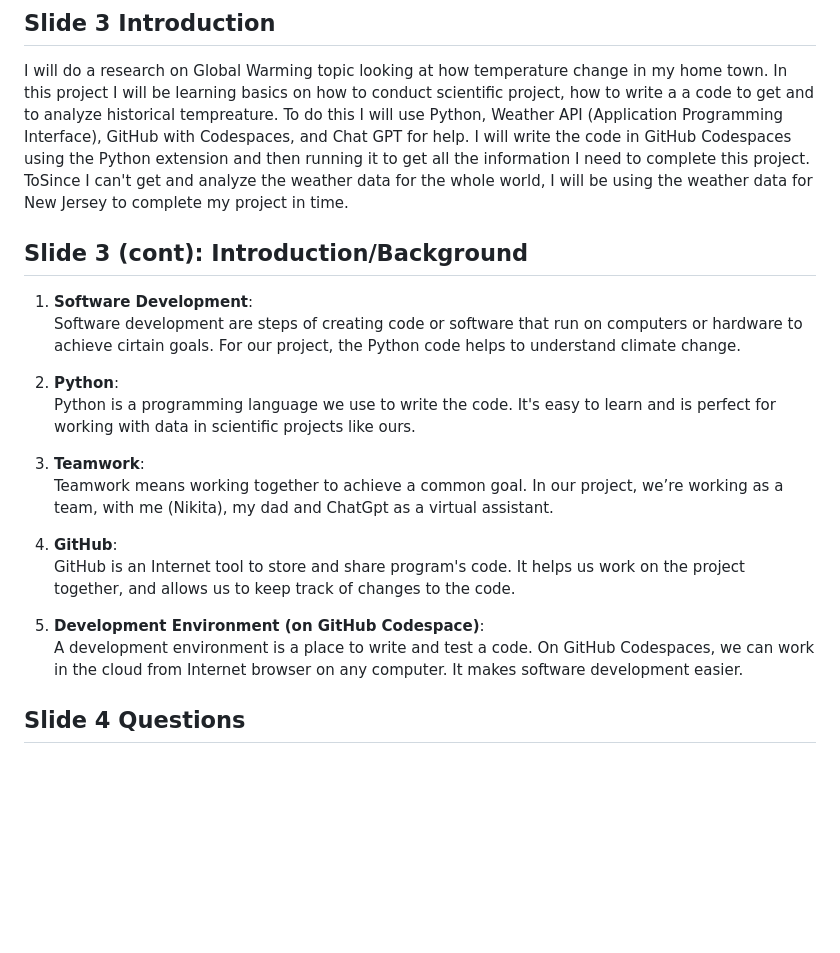
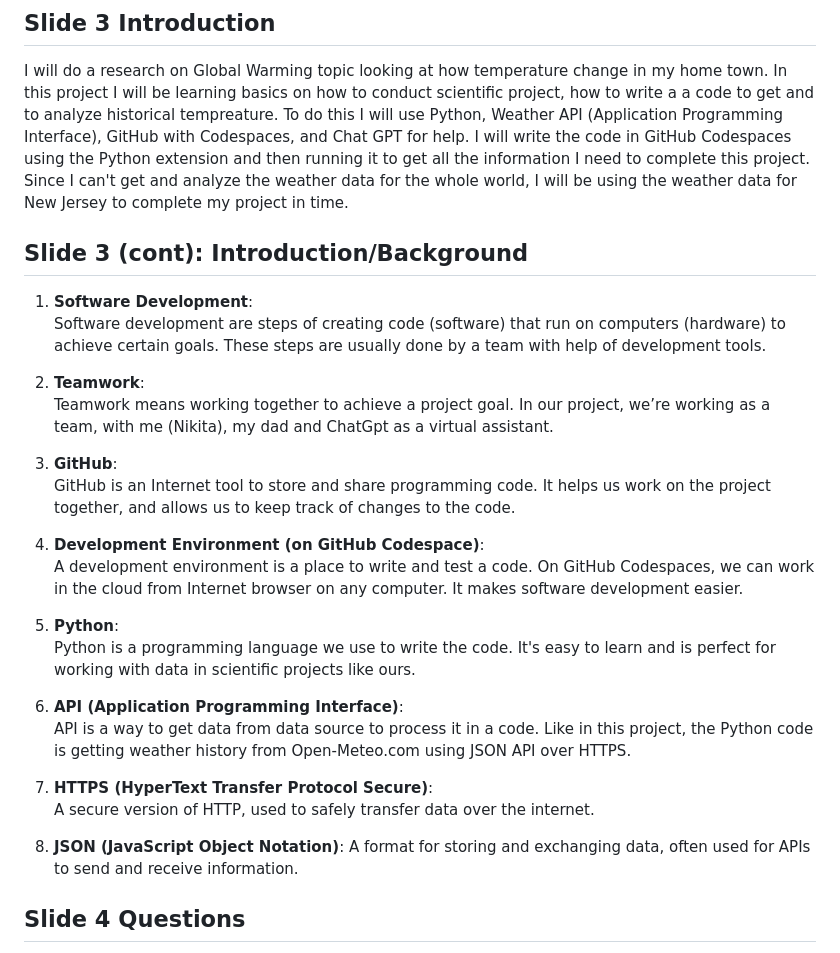
Before and after one commit to NKEvt/School-Project-Weather, a Markdown page: README.md, the part around the change printed below. GitHub-like rendering; blank space fills up the shorter version.

```diff
--- a/README.md
+++ b/README.md
@@ -26,25 +26,34 @@ Slides:
 
 I will do a research on Global Warming topic looking at how temperature change in my home town.
 In this project I will be learning basics on how to conduct scientific project, how to write a a code to get and to analyze historical tempreature.
-To do this I will use Python, Weather API (Application Programming Interface), GitHub with Codespaces, and Chat GPT for help. I will write the code in GitHub Codespaces using the Python extension and then running it to get all the information I need to complete this project. ToSince I can't get and analyze the weather data for the whole world, I will be using the weather data for New Jersey to complete my project in time.
+To do this I will use Python, Weather API (Application Programming Interface), GitHub with Codespaces, and Chat GPT for help. I will write the code in GitHub Codespaces using the Python extension and then running it to get all the information I need to complete this project. Since I can't get and analyze the weather data for the whole world, I will be using the weather data for New Jersey to complete my project in time.
 
 
 ## Slide 3 (cont): **Introduction/Background**
 
 1. **Software Development**:
-   Software development are steps of creating code or software that run on computers or hardware to achieve cirtain goals. For our project, the Python code helps to understand climate change.
+   Software development are steps of creating code (software) that run on computers (hardware) to achieve certain goals. These steps are usually done by a team with help of development tools.
 
-2. **Python**:
+2. **Teamwork**:
+   Teamwork means working together to achieve a project goal. In our project, we’re working as a team, with me (Nikita), my dad and ChatGpt as a virtual assistant.
+
+3. **GitHub**:
+   GitHub is an Internet tool to store and share programming code. It helps us work on the project together, and allows us to keep track of changes to the code.
+
+4. **Development Environment (on GitHub Codespace)**:
+   A development environment is a place to write and test a code. On GitHub Codespaces, we can work in the cloud from Internet browser on any computer. It makes software development easier.
+
+5. **Python**:
    Python is a programming language we use to write the code. It's easy to learn and is perfect for working with data in scientific projects like ours.
 
-3. **Teamwork**:
-   Teamwork means working together to achieve a common goal. In our project, we’re working as a team, with me (Nikita), my dad and ChatGpt as a virtual assistant.
+6. **API (Application Programming Interface)**:
+   API is a way to get data from data source to process it in a code. Like in this project, the Python code is getting weather history from Open-Meteo.com using JSON API over HTTPS.
 
-4. **GitHub**:
-   GitHub is an Internet tool to store and share program's code. It helps us work on the project together, and allows us to keep track of changes to the code.
+7. **HTTPS (HyperText Transfer Protocol Secure)**:
+   A secure version of HTTP, used to safely transfer data over the internet.
 
-5. **Development Environment (on GitHub Codespace)**:
-   A development environment is a place to write and test a code. On GitHub Codespaces, we can work in the cloud from Internet browser on any computer. It makes software development easier.
+8. **JSON (JavaScript Object Notation)**:
+   A format for storing and exchanging data, often used for APIs to send and receive information.
 
 
 ## Slide 4 **Questions**
```
Also changed, not shown: other parts of README.md (+26 -4 lines).
